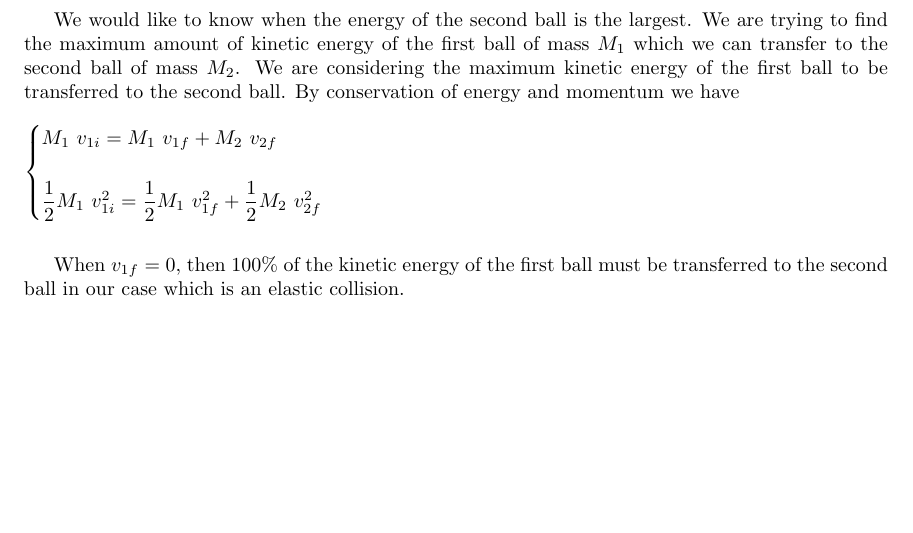
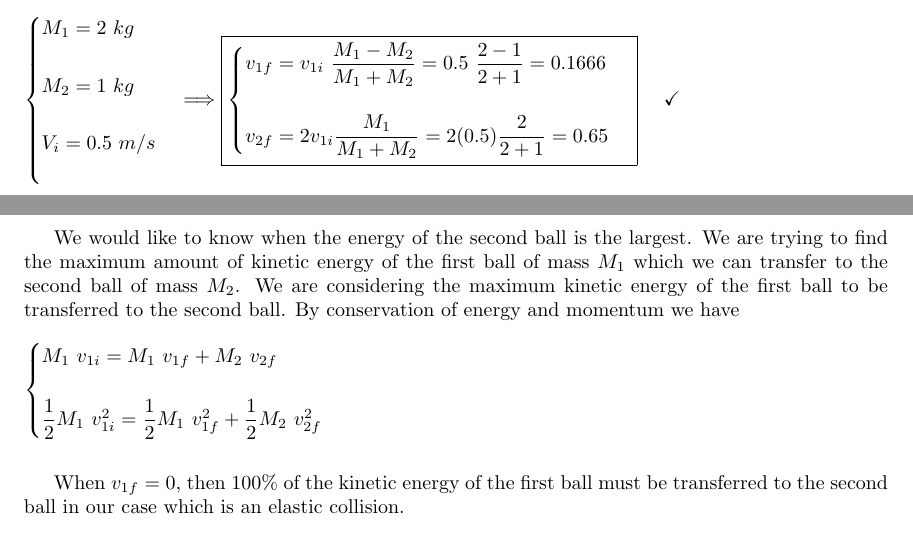
Before and after one commit to Behnam4/Spring-Research, a LaTeX document (particleCollisions.tex): part of page 6 of 35 before the commit and two parts of pages 5 and 6 of 35 after it, the two joined at a grey line, cut at the place of the change, the shorter picture padded with empty space. Compiled offline with pdfLaTeX.

Commit message:
Add an example

```diff
--- a/particleCollisions.tex
+++ b/particleCollisions.tex
@@ -334,6 +334,33 @@ $
   \\
 $
 
+\includegraphics[height=6cm, width=10cm]{14.JPG}
+
+$
+  \\
+  \begin{cases}
+    M_1=2 ~ kg
+    \\
+    \\
+    M_2=1 ~ kg
+    \\
+    \\
+    V_i=0.5 ~ m/s
+    \\
+    \\
+  \end{cases} \Longrightarrow
+  \boxed{
+    \begin{cases}
+      v_{1f}=v_{1i} ~ \dfrac{M_1 - M_2}{M_1+M_2}
+      =0.5 ~ \dfrac{2 - 1}{2+1}=0.1666
+      \\
+      \\
+      v_{2f}=2 v_{1i} \dfrac{M_1}{M_1+M_2}
+      =2 (0.5) \dfrac{2}{2+1}=0.65
+    \end{cases}
+  } ~~~~ \checkmark
+$
+
 \pagebreak
 
 We would like to know when the energy of the second ball is the largest. We are trying to find the maximum amount
```
Also changed, not shown: 14.JPG (added), 1 other file.
